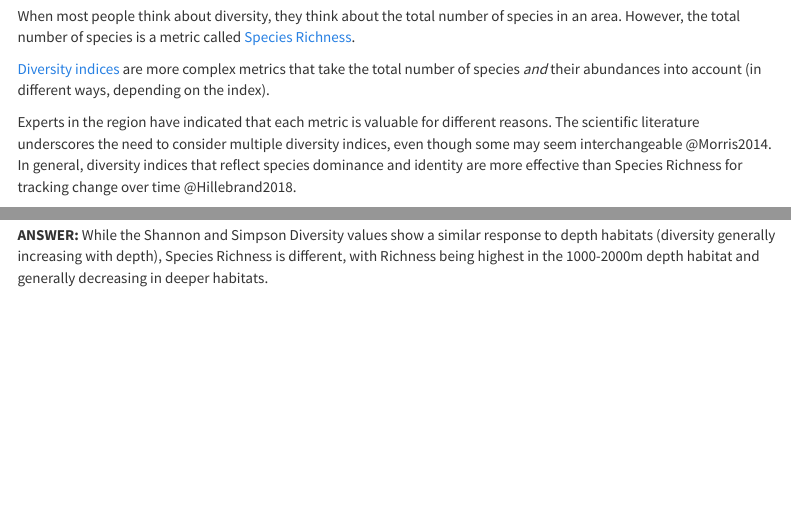
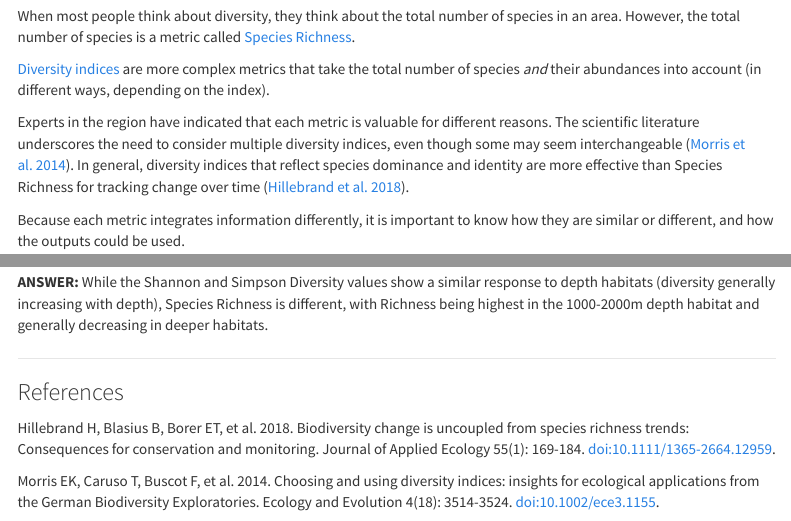
Before and after one commit to eshumchenia/northeast_cei, an R Markdown document (div.Rmd): the page in a window 1100 px wide, from 580 px down, and a second part further down, joined at a grey line. Rendered offline with R 4.5, knitr and Pandoc, with nearby package versions; some code elsewhere in the file could not run offline; menus at the side of the page are left out.

Commit message:
div references

```diff
--- a/div.Rmd
+++ b/div.Rmd
@@ -77,7 +77,7 @@ When most people think about diversity, they think about the total number of spe
 
 [Diversity indices](https://en.wikipedia.org/wiki/Diversity_index) are more complex metrics that take the total number of species *and* their abundances into account (in different ways, depending on the index).
 
-Experts in the region have indicated that each metric is valuable for different reasons. The scientific literature underscores the need to consider multiple diversity indices, even though some may seem interchangeable @Morris2014. In general, diversity indices that reflect species dominance and identity are more effective than Species Richness for tracking change over time @Hillebrand2018.
+Experts in the region have indicated that each metric is valuable for different reasons. The scientific literature underscores the need to consider multiple diversity indices, even though some may seem interchangeable ([Morris et al. 2014](#References)). In general, diversity indices that reflect species dominance and identity are more effective than Species Richness for tracking change over time ([Hillebrand et al. 2018](#References)).
 
 Because each metric integrates information differently, it is important to know how they are similar or different, and how the outputs could be used.
 
@@ -291,3 +291,10 @@ ggplotly(b3)
 ###
 
 **ANSWER:** While the Shannon and Simpson Diversity values show a similar response to depth habitats (diversity generally increasing with depth), Species Richness is different, with Richness being highest in the 1000-2000m depth habitat and generally decreasing in deeper habitats.
+
+***
+
+### References
+Hillebrand H, Blasius B, Borer ET, et al. 2018. Biodiversity change is uncoupled from species richness trends: Consequences for conservation and monitoring. Journal of Applied Ecology 55(1): 169-184. doi:10.1111/1365-2664.12959.
+
+Morris EK, Caruso T, Buscot F, et al. 2014. Choosing and using diversity indices: insights for ecological applications from the German Biodiversity Exploratories. Ecology and Evolution 4(18): 3514-3524. doi:10.1002/ece3.1155.
```
Also changed, not shown: 1 other file.
